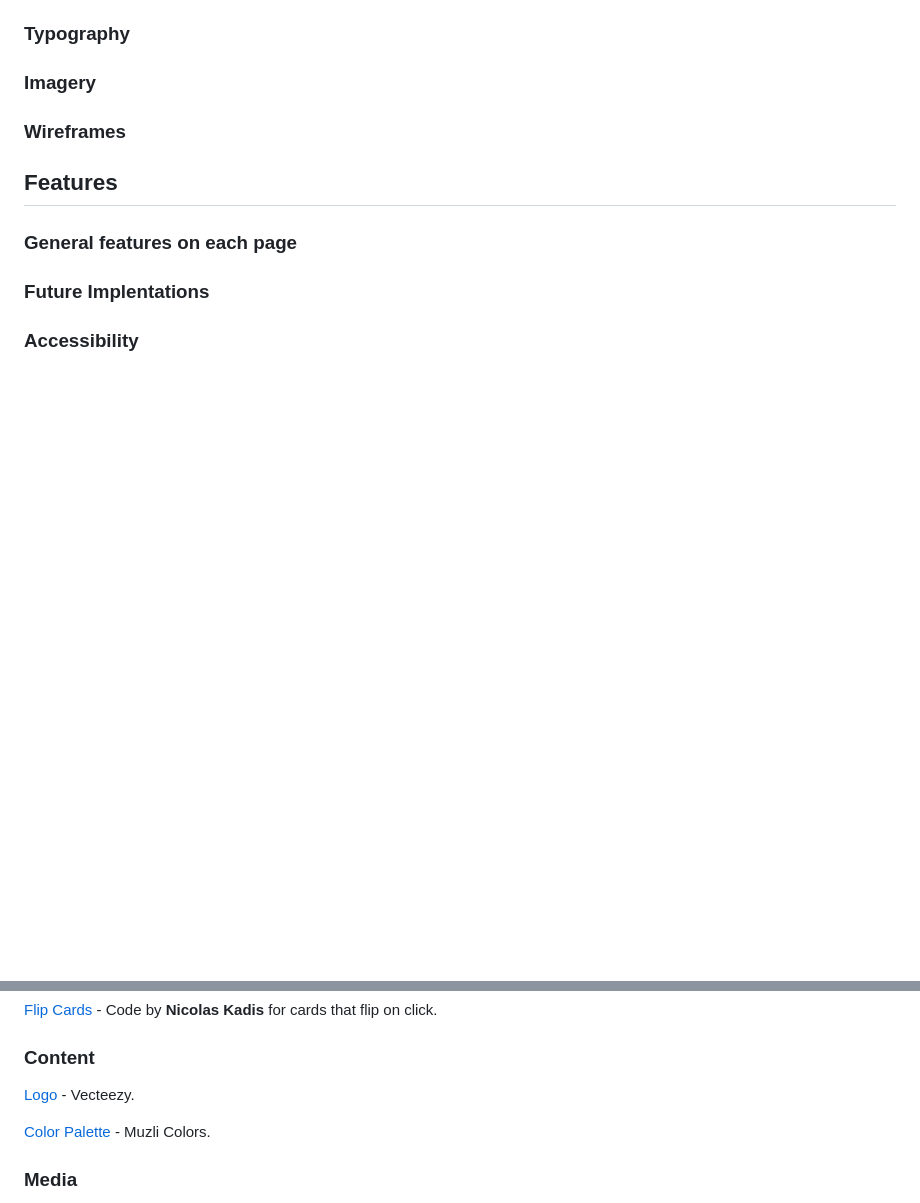
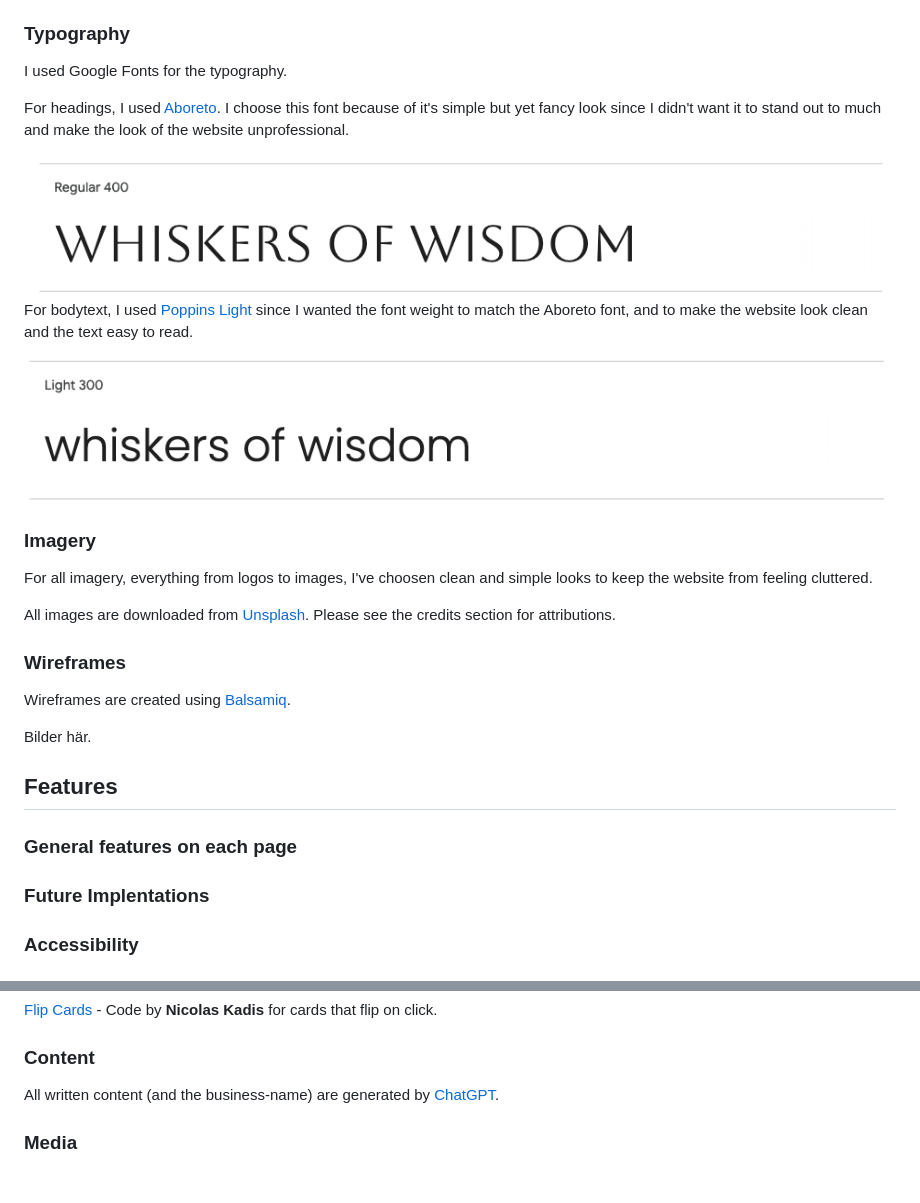
Before and after one commit to ssannejohansson/MS1-adopt-a-senior, a Markdown page: README.md, 2 parts joined by grey strips. GitHub-like rendering; pictures changed too: assets/images/readme/aboreto.png (added), assets/images/readme/poppinslight.png (added); blank space fills up the shorter version.

Commit message:
Add content to readme

```diff
--- a/README.md
+++ b/README.md
@@ -18,8 +70,26 @@ Table of contents
 ### Typography
+
+I used Google Fonts for the typography.
+
+For headings, I used [Aboreto](https://fonts.google.com/specimen/Aboreto?query=aboreto). I choose this font because of it's simple but yet fancy look since I didn't want it to stand out to much and make the look of the website unprofessional.
+
+<img src="assets/images/readme/aboreto.png">
+
+For bodytext, I used [Poppins Light](https://fonts.google.com/specimen/Poppins?query=poppins) since I wanted the font weight to match the Aboreto font, and to make the website look clean and the text easy to read.
+
+<img src="assets/images/readme/poppinslight.png">
 
 ### Imagery
 
+For all imagery, everything from logos to images, I've choosen clean and simple looks to keep the website from feeling cluttered.
+
+All images are downloaded from [Unsplash](https://unsplash.com/). Please see the credits section for attributions.
+
 ### Wireframes
+
+Wireframes are created using [Balsamiq](https://balsamiq.com/).
+
+Bilder här.
 
 ## Features
 
@@ -93,8 +163,7 @@ HTML and CSS.
 
 ### Content
 
-[Logo](https://www.vecteezy.com/vector-art/65580867-cat-silhouette-art-illustration-with-white-backgroun) - Vecteezy.
+All written content (and the business-name) are generated by [ChatGPT](https://chatgpt.com/?openaicom_referred=true).
 
-[Color Palette](https://colors.muz.li/palette/50443a/c2b8b5/928177/a3a4a2/a09ba4) - Muzli Colors.
 ### Media
 
```
Also changed, not shown: other parts of README.md (+74 -2 lines), 1 other file.
